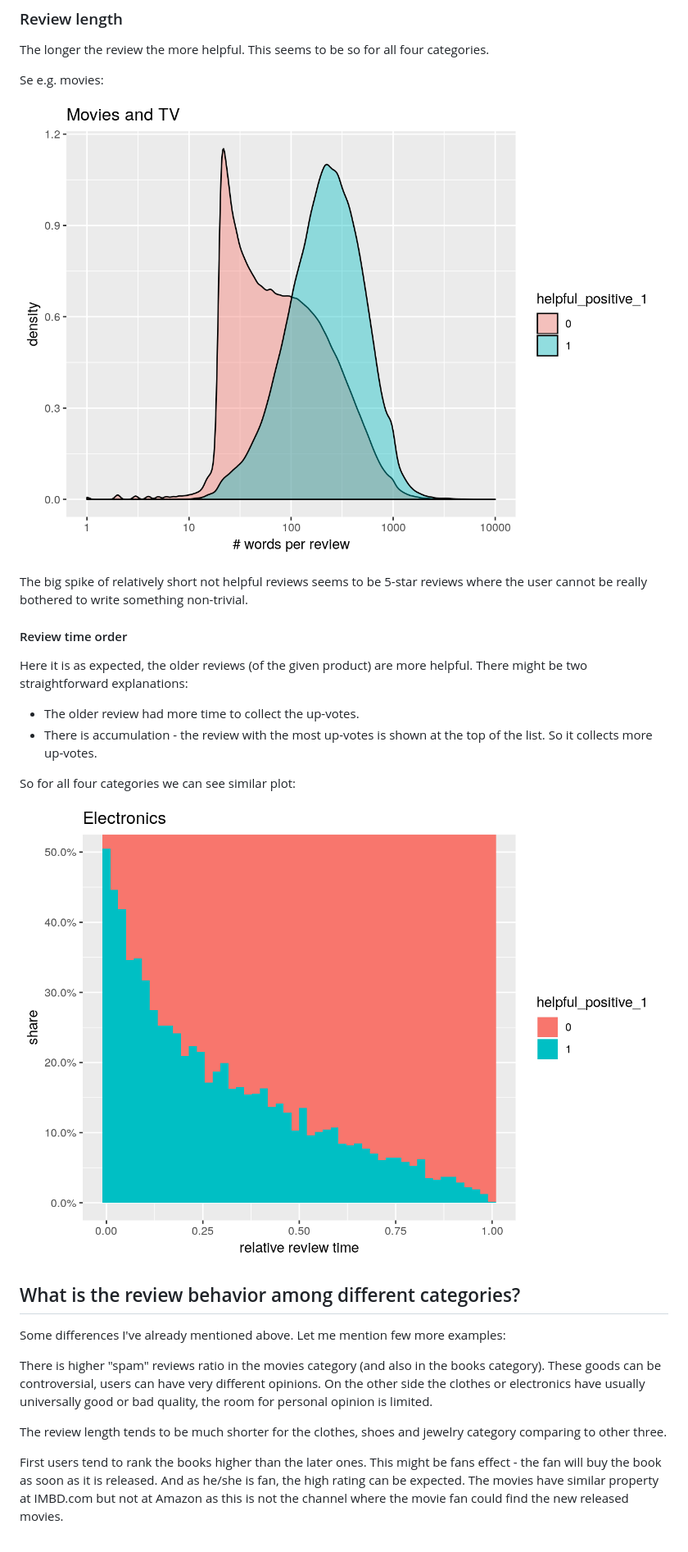
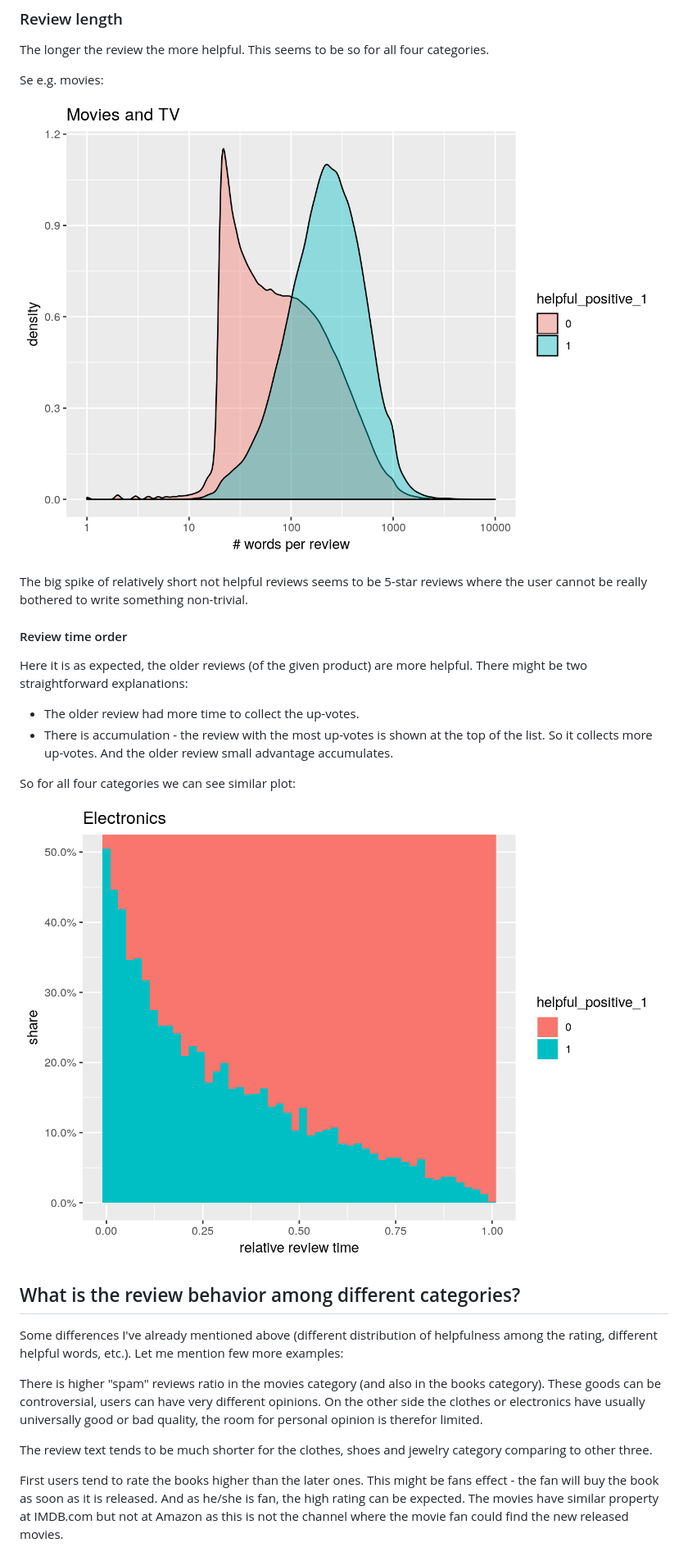
Before and after one commit to zdenekvesely/takeaway_interview, a Markdown page: README.md, the part around the change printed below. Shown: that part at 82% size. Rendered like a GitHub page.

```diff
--- a/README.md
+++ b/README.md
@@ -149,7 +149,7 @@ Here it is as expected, the older reviews (of the given product) are more helpfu
 There might be two straightforward explanations:
 
 * The older review had more time to collect the up-votes.
-* There is accumulation - the review with the most up-votes is shown at the top of the list. So it collects more up-votes.
+* There is accumulation - the review with the most up-votes is shown at the top of the list. So it collects more up-votes. And the older review small advantage accumulates.
 
 So for all four categories we can see similar plot:
 
@@ -157,14 +157,14 @@ So for all four categories we can see similar plot:
 
 ## What is the review behavior among different categories?
 
-Some differences I've already mentioned above.
+Some differences I've already mentioned above (different distribution of helpfulness among the rating, different helpful words, etc.).
 Let me mention few more examples:
 
 There is higher "spam" reviews ratio in the movies category (and also in the books category).
-These goods can be controversial, users can have very different opinions. On the other side the clothes or electronics have usually universally good or bad quality, the room for personal opinion is limited.
+These goods can be controversial, users can have very different opinions. On the other side the clothes or electronics have usually universally good or bad quality, the room for personal opinion is therefor limited.
 
-The review length tends to be much shorter for the clothes, shoes and jewelry category comparing to other three.
+The review text tends to be much shorter for the clothes, shoes and jewelry category comparing to other three.
 
-First users tend to rank the books higher than the later ones. This might be fans effect - the fan will buy the book as soon as it is released. And as he/she is fan, the high rating can be expected.
-The movies have similar property at IMBD.com but not at Amazon as this is not the channel where the movie fan could find the new released movies.
+First users tend to rate the books higher than the later ones. This might be fans effect - the fan will buy the book as soon as it is released. And as he/she is fan, the high rating can be expected.
+The movies have similar property at IMDB.com but not at Amazon as this is not the channel where the movie fan could find the new released movies.
 
```
Also changed, not shown: other parts of README.md (+32 -17 lines), pics/books_price_rating.png (added).
